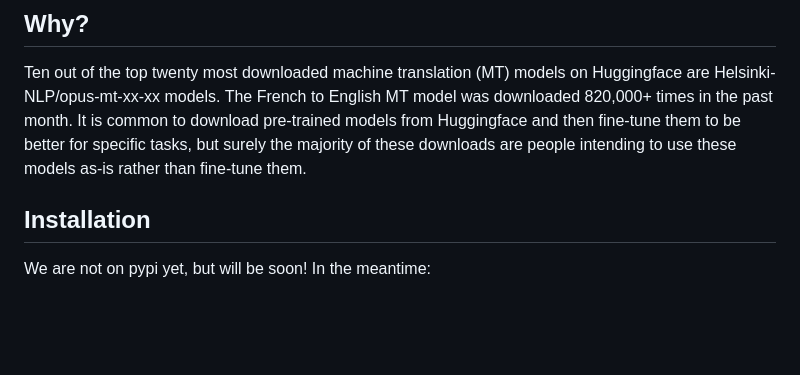
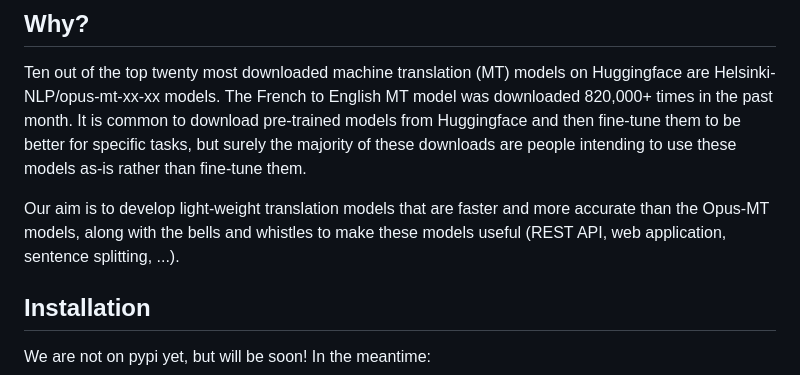
Before and after one commit to quickmt/quickmt, a Markdown page: README.md, the part around one of its changes. GitHub-like rendering; blank space fills up the shorter version.

```diff
--- a/README.md
+++ b/README.md
@@ -11,6 +11,8 @@ A reasonably quick and reasonably accurate neural machine translation (NMT)syste
 ## Why?
 
 Ten out of the top twenty most downloaded machine translation (MT) models on Huggingface are Helsinki-NLP/opus-mt-xx-xx models. The French to English MT model was downloaded 820,000+ times in the past month. It is common to download pre-trained models from Huggingface and then fine-tune them to be better for specific tasks, but surely the majority of these downloads are people intending to use these models as-is rather than fine-tune them.
+
+Our aim is to develop light-weight translation models that are faster and more accurate than the Opus-MT models, along with the bells and whistles to make these models useful (REST API, web application, sentence splitting, ...).
 
 ## Installation
 
```
Also changed, not shown: other parts of README.md (+1 -1 lines).
